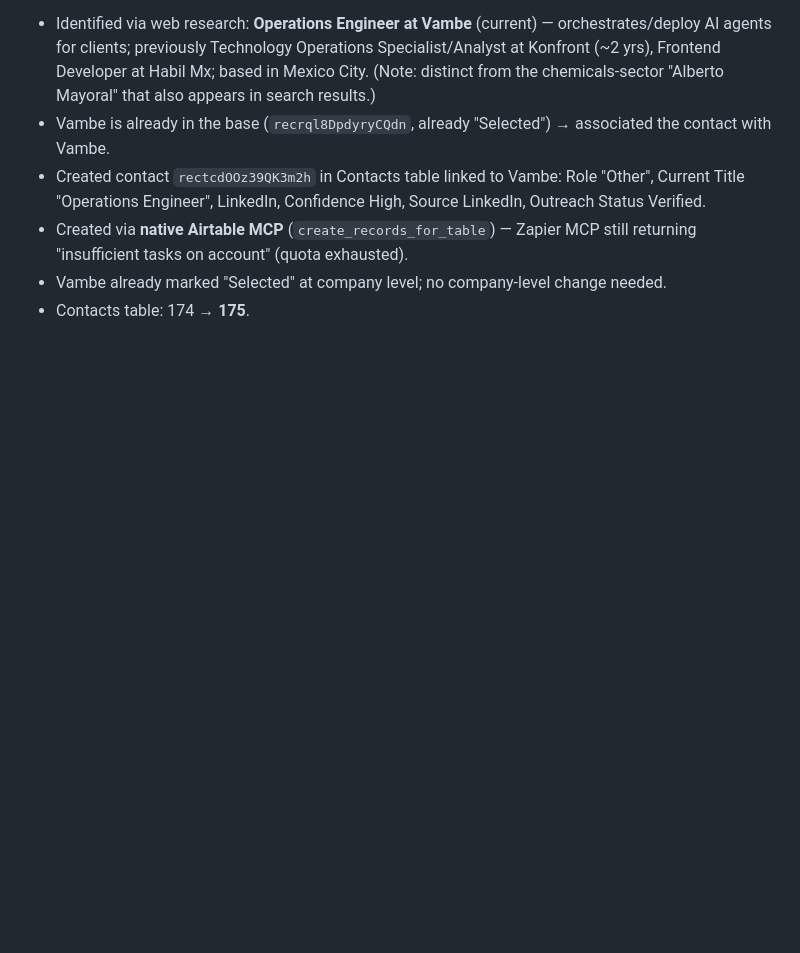
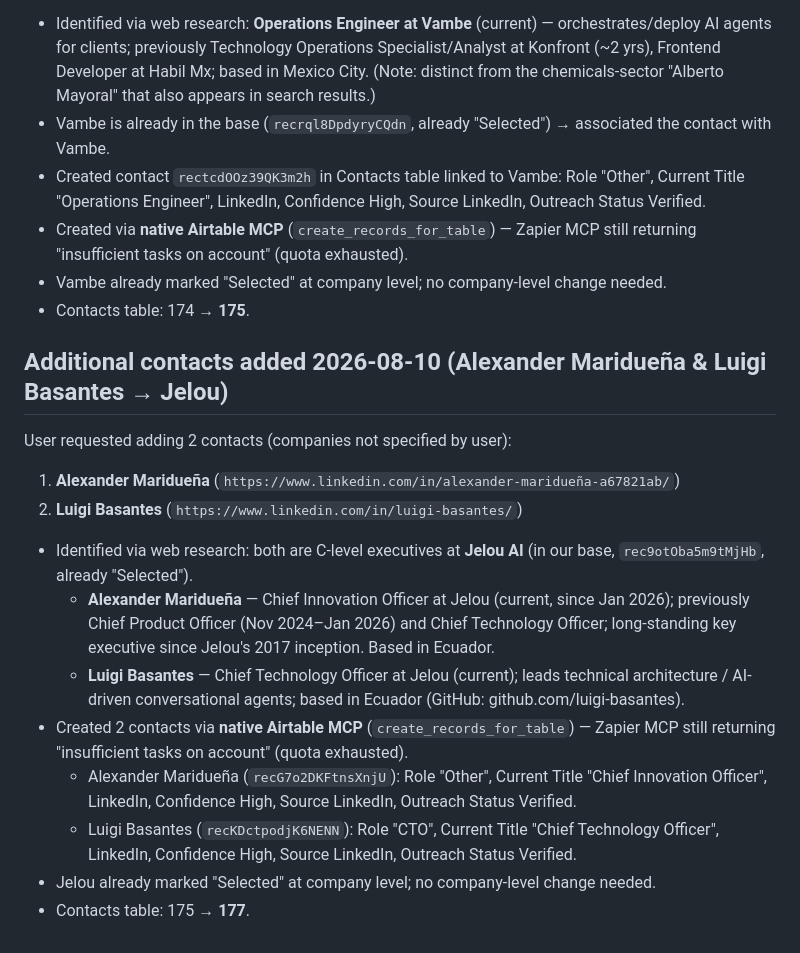
Before and after one commit to GM0x8e08/cursor101, a Markdown page: latam_demand_map/05_agent_b_log.md, the part around the change. Drawn GitHub-style; blank space fills up the shorter version.

Commit message:
Log Alexander Maridueña & Luigi Basantes (Jelou) contact additions
Co-authored-by: GM0x_8e08 <GM0x8e08@users.noreply.github.com>

```diff
--- a/latam_demand_map/05_agent_b_log.md
+++ b/latam_demand_map/05_agent_b_log.md
@@ -909,3 +909,18 @@ User requested adding **Alberto Mayoral** (`https://www.linkedin.com/in/albertom
 - Created via **native Airtable MCP** (`create_records_for_table`) — Zapier MCP still returning "insufficient tasks on account" (quota exhausted).
 - Vambe already marked "Selected" at company level; no company-level change needed.
 - Contacts table: 174 → **175**.
+
+## Additional contacts added 2026-08-10 (Alexander Maridueña & Luigi Basantes → Jelou)
+
+User requested adding 2 contacts (companies not specified by user):
+1. **Alexander Maridueña** (`https://www.linkedin.com/in/alexander-maridueña-a67821ab/`)
+2. **Luigi Basantes** (`https://www.linkedin.com/in/luigi-basantes/`)
+
+- Identified via web research: both are C-level executives at **Jelou AI** (in our base, `rec9otOba5m9tMjHb`, already "Selected").
+  - **Alexander Maridueña** — Chief Innovation Officer at Jelou (current, since Jan 2026); previously Chief Product Officer (Nov 2024–Jan 2026) and Chief Technology Officer; long-standing key executive since Jelou's 2017 inception. Based in Ecuador.
+  - **Luigi Basantes** — Chief Technology Officer at Jelou (current); leads technical architecture / AI-driven conversational agents; based in Ecuador (GitHub: github.com/luigi-basantes).
+- Created 2 contacts via **native Airtable MCP** (`create_records_for_table`) — Zapier MCP still returning "insufficient tasks on account" (quota exhausted).
+  - Alexander Maridueña (`recG7o2DKFtnsXnjU`): Role "Other", Current Title "Chief Innovation Officer", LinkedIn, Confidence High, Source LinkedIn, Outreach Status Verified.
+  - Luigi Basantes (`recKDctpodjK6NENN`): Role "CTO", Current Title "Chief Technology Officer", LinkedIn, Confidence High, Source LinkedIn, Outreach Status Verified.
+- Jelou already marked "Selected" at company level; no company-level change needed.
+- Contacts table: 175 → **177**.
```
